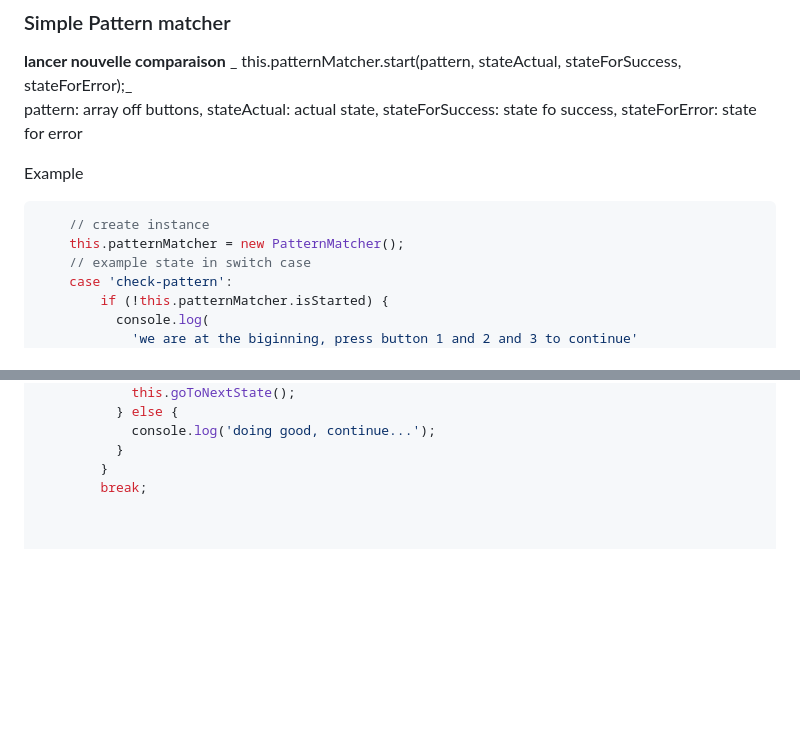
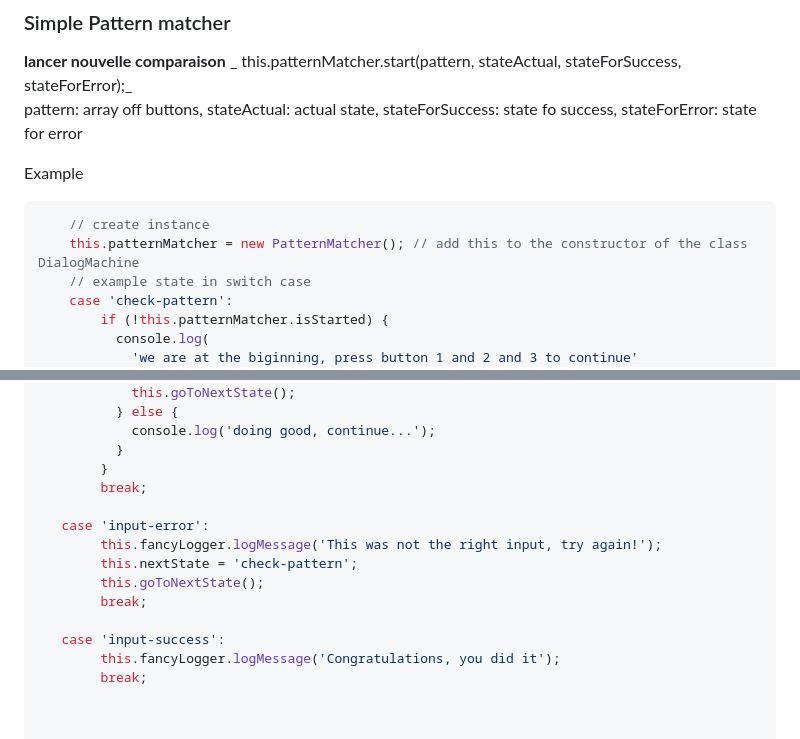
Before and after one commit to ecal-mid/talk-to-me-2024, a Markdown page: README.md, 2 parts joined by grey strips. GitHub-like rendering; blank space fills up the shorter version.

````diff
--- a/README.md
+++ b/README.md
@@ -105,7 +105,7 @@ Example
 
 ```JavaScript
     // create instance
-    this.patternMatcher = new PatternMatcher();
+    this.patternMatcher = new PatternMatcher(); // add this to the constructor of the class DialogMachine
     // example state in switch case
     case 'check-pattern':
         if (!this.patternMatcher.isStarted) {
@@ -126,6 +126,16 @@ Example
             console.log('doing good, continue...');
           }
         }
+        break;
+
+   case 'input-error':
+        this.fancyLogger.logMessage('This was not the right input, try again!');
+        this.nextState = 'check-pattern';
+        this.goToNextState();
+        break;
+
+   case 'input-success':
+        this.fancyLogger.logMessage('Congratulations, you did it');
         break;
 
 
````
